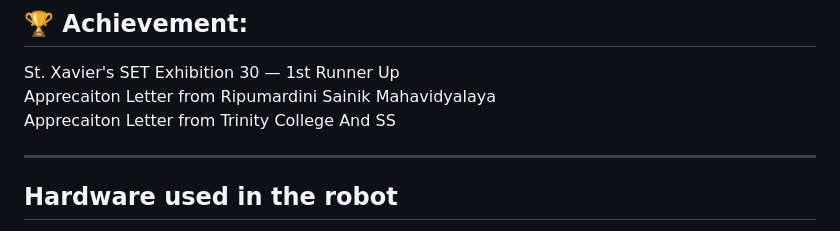
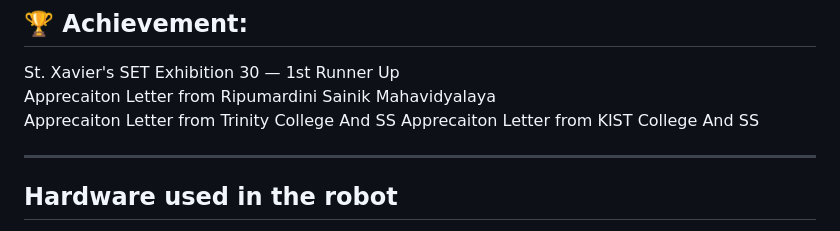
Before and after one commit to parthdubz/Ai-Swasthya-Sathi, a Markdown page: README.md, the part around the change. GitHub-like rendering.

```diff
--- a/README.md
+++ b/README.md
@@ -79,6 +79,7 @@ python app.py
 St. Xavier's SET Exhibition 30 — 1st Runner Up<br>
 Apprecaiton Letter from Ripumardini Sainik Mahavidyalaya <br>
 Apprecaiton Letter from Trinity College And SS
+Apprecaiton Letter from KIST College And SS
 <br>
 
 ---
```
